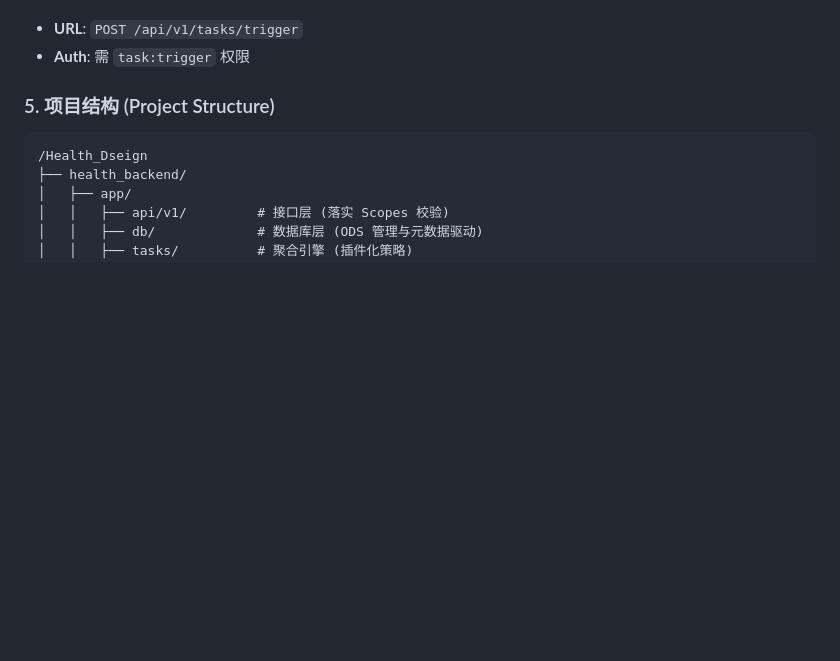
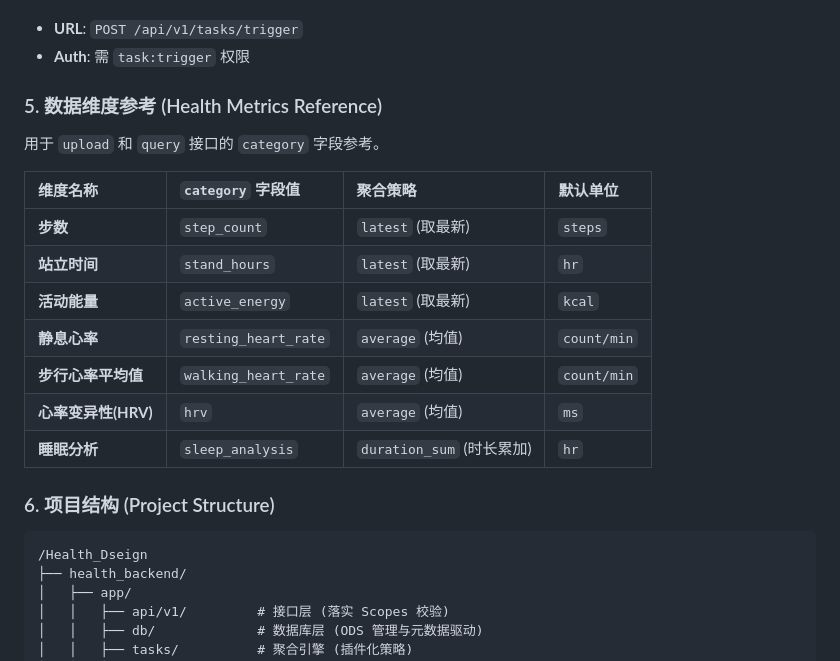
Before and after one commit to BOMBWCC/Health_Design, a Markdown page: README.md, the part around one of its changes. Drawn GitHub-style; blank space fills up the shorter version.

Commit message:
docs: 在 README 中增加数据维度参考表

````diff
--- a/README.md
+++ b/README.md
@@ -112,7 +112,20 @@ docker-compose exec api python3 -m app.db.init_db
 - **URL**: `POST /api/v1/tasks/trigger`
 - **Auth**: 需 `task:trigger` 权限
 
-### 5. 项目结构 (Project Structure)
+### 5. 数据维度参考 (Health Metrics Reference)
+用于 `upload` 和 `query` 接口的 `category` 字段参考。
+
+| 维度名称 | `category` 字段值 | 聚合策略 | 默认单位 |
+| :--- | :--- | :--- | :--- |
+| **步数** | `step_count` | `latest` (取最新) | `steps` |
+| **站立时间** | `stand_hours` | `latest` (取最新) | `hr` |
+| **活动能量** | `active_energy` | `latest` (取最新) | `kcal` |
+| **静息心率** | `resting_heart_rate` | `average` (均值) | `count/min` |
+| **步行心率平均值** | `walking_heart_rate` | `average` (均值) | `count/min` |
+| **心率变异性(HRV)** | `hrv` | `average` (均值) | `ms` |
+| **睡眠分析** | `sleep_analysis` | `duration_sum` (时长累加) | `hr` |
+
+### 6. 项目结构 (Project Structure)
 ```
 /Health_Dseign
 ├── health_backend/
````
Also changed, not shown: other parts of README.md (+3 -3 lines).
